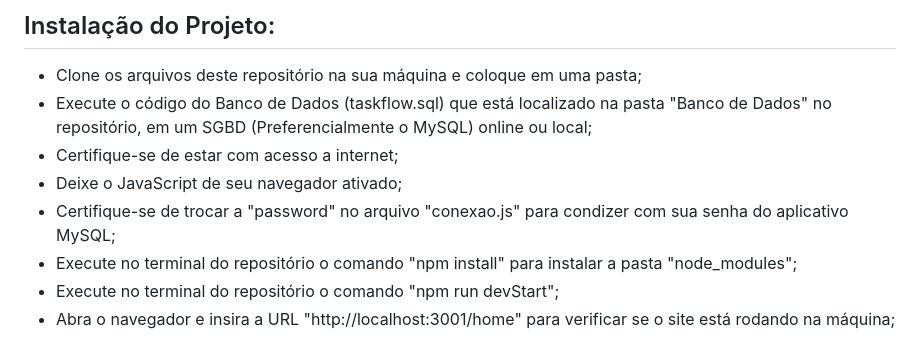
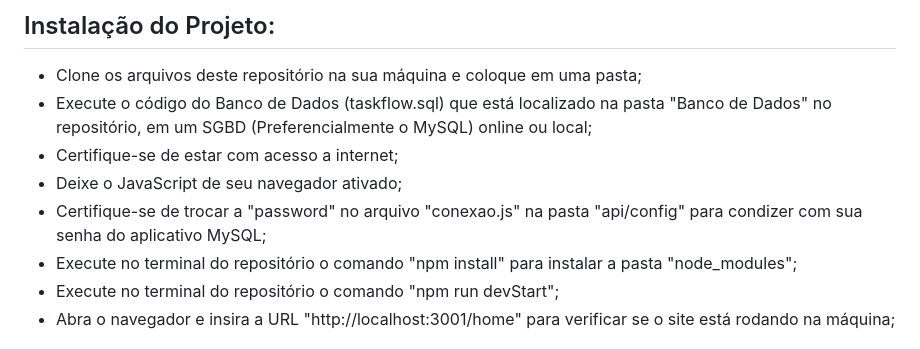
Before and after one commit to ThiagoArchete/PI-2SEM-DSM, a Markdown page: README.md, the part around the change. Rendered like a GitHub page.

```diff
--- a/README.md
+++ b/README.md
@@ -44,7 +44,7 @@ A aplicação foi projetada utilizando as seguintes principais tecnologias:
 * Execute o código do Banco de Dados (taskflow.sql) que está localizado na pasta "Banco de Dados" no repositório, em um SGBD (Preferencialmente o MySQL) online ou local;
 * Certifique-se de estar com acesso a internet;
 * Deixe o JavaScript de seu navegador ativado;
-* Certifique-se de trocar a "password" no arquivo "conexao.js" para condizer com sua senha do aplicativo MySQL;
+* Certifique-se de trocar a "password" no arquivo "conexao.js" na pasta "api/config" para condizer com sua senha do aplicativo MySQL;
 * Execute no terminal do repositório o comando "npm install" para instalar a pasta "node_modules";
 * Execute no terminal do repositório o comando "npm run devStart";
 * Abra o navegador e insira a URL "http://localhost:3001/home" para verificar se o site está rodando na máquina;
```
